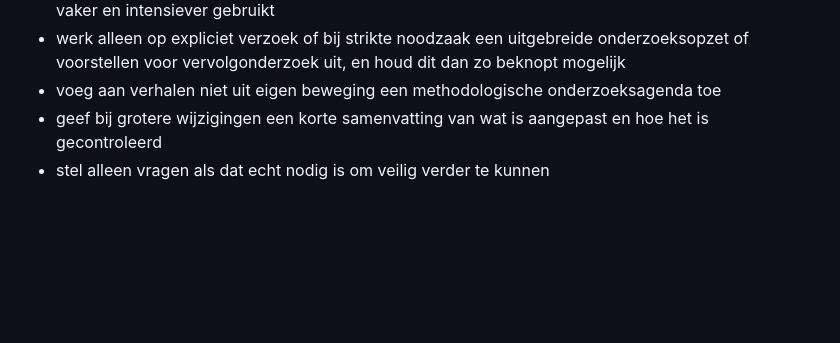
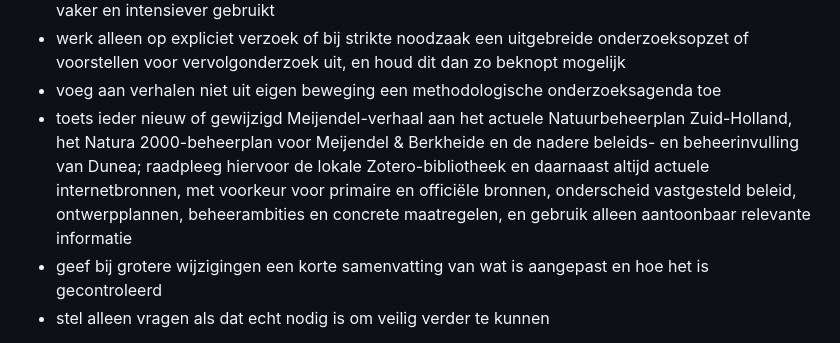
Before and after one commit to Ton2241/Meijendel, a Markdown page: AGENTS.md, the part around the change. GitHub-like rendering; blank space fills up the shorter version.

Commit message:
Verplicht beheerplantoets bij verhalen

```diff
--- a/AGENTS.md
+++ b/AGENTS.md
@@ -99,6 +99,13 @@ Bij communicatie:
   beknopt mogelijk
 - voeg aan verhalen niet uit eigen beweging een methodologische
   onderzoeksagenda toe
+- toets ieder nieuw of gewijzigd Meijendel-verhaal aan het actuele
+  Natuurbeheerplan Zuid-Holland, het Natura 2000-beheerplan voor Meijendel &
+  Berkheide en de nadere beleids- en beheerinvulling van Dunea; raadpleeg
+  hiervoor de lokale Zotero-bibliotheek en daarnaast altijd actuele
+  internetbronnen, met voorkeur voor primaire en officiële bronnen, onderscheid
+  vastgesteld beleid, ontwerpplannen, beheerambities en concrete maatregelen,
+  en gebruik alleen aantoonbaar relevante informatie
 - geef bij grotere wijzigingen een korte samenvatting van wat is aangepast en hoe het is gecontroleerd
 - stel alleen vragen als dat echt nodig is om veilig verder te kunnen
 
```
